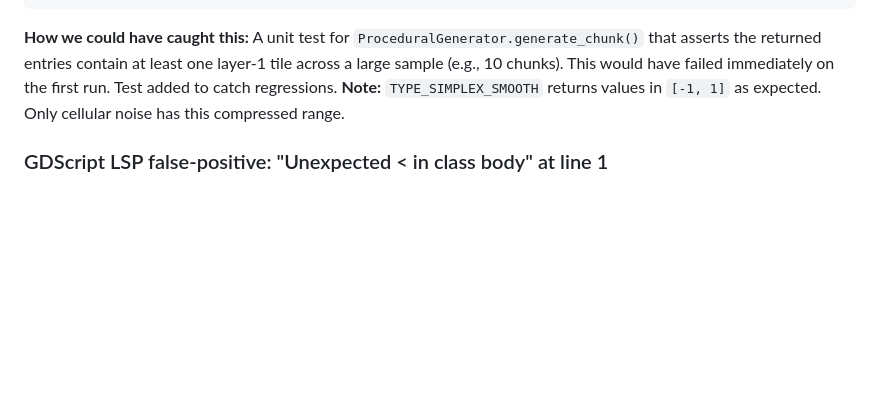
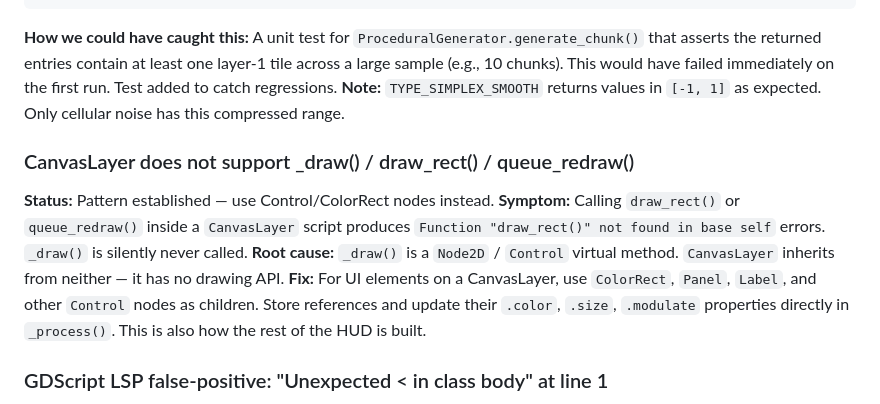
Before and after one commit to commons-game/commons, a Markdown page: docs/known_issues.md, the part around the change. Drawn GitHub-style; blank space fills up the shorter version.

Commit message:
docs: document CanvasLayer _draw() trap in known_issues
Co-Authored-By: Claude Sonnet 4.6 <noreply@anthropic.com>

````diff
--- a/docs/known_issues.md
+++ b/docs/known_issues.md
@@ -178,6 +178,12 @@ elif atlas_x == 2 and o > -0.22:
 ```
 **How we could have caught this:** A unit test for `ProceduralGenerator.generate_chunk()` that asserts the returned entries contain at least one layer-1 tile across a large sample (e.g., 10 chunks). This would have failed immediately on the first run. Test added to catch regressions.
 **Note:** `TYPE_SIMPLEX_SMOOTH` returns values in `[-1, 1]` as expected. Only cellular noise has this compressed range.
+
+### CanvasLayer does not support _draw() / draw_rect() / queue_redraw()
+**Status:** Pattern established — use Control/ColorRect nodes instead.
+**Symptom:** Calling `draw_rect()` or `queue_redraw()` inside a `CanvasLayer` script produces `Function "draw_rect()" not found in base self` errors. `_draw()` is silently never called.
+**Root cause:** `_draw()` is a `Node2D` / `Control` virtual method. `CanvasLayer` inherits from neither — it has no drawing API.
+**Fix:** For UI elements on a CanvasLayer, use `ColorRect`, `Panel`, `Label`, and other `Control` nodes as children. Store references and update their `.color`, `.size`, `.modulate` properties directly in `_process()`. This is also how the rest of the HUD is built.
 
 ### GDScript LSP false-positive: "Unexpected < in class body" at line 1
 **Status:** Known false positive, no action needed.
````
